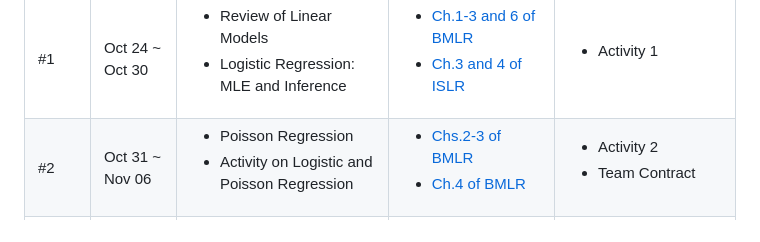
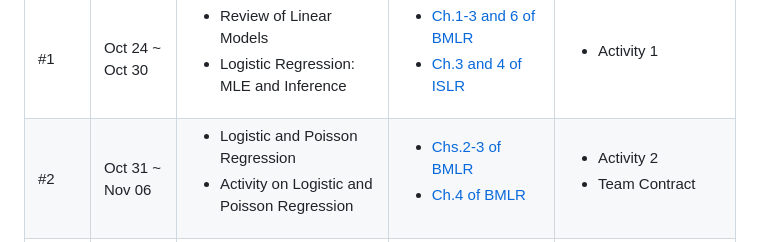
Before and after one commit to UBC-STAT/stat-538, a Markdown page: docs/schedule-page.md, the part around the change. Drawn GitHub-style.

```diff
--- a/docs/schedule-page.md
+++ b/docs/schedule-page.md
@@ -37,7 +37,7 @@
             <td> Oct 31 ~ Nov 06 </td>
             <td style="text-align: left;">
                         <ul>
-                            <li> Poisson Regression </li>
+                            <li> Logistic and Poisson Regression </li>
                             <li> Activity on Logistic and Poisson Regression</li>
                         </ul>
             </td>
```
